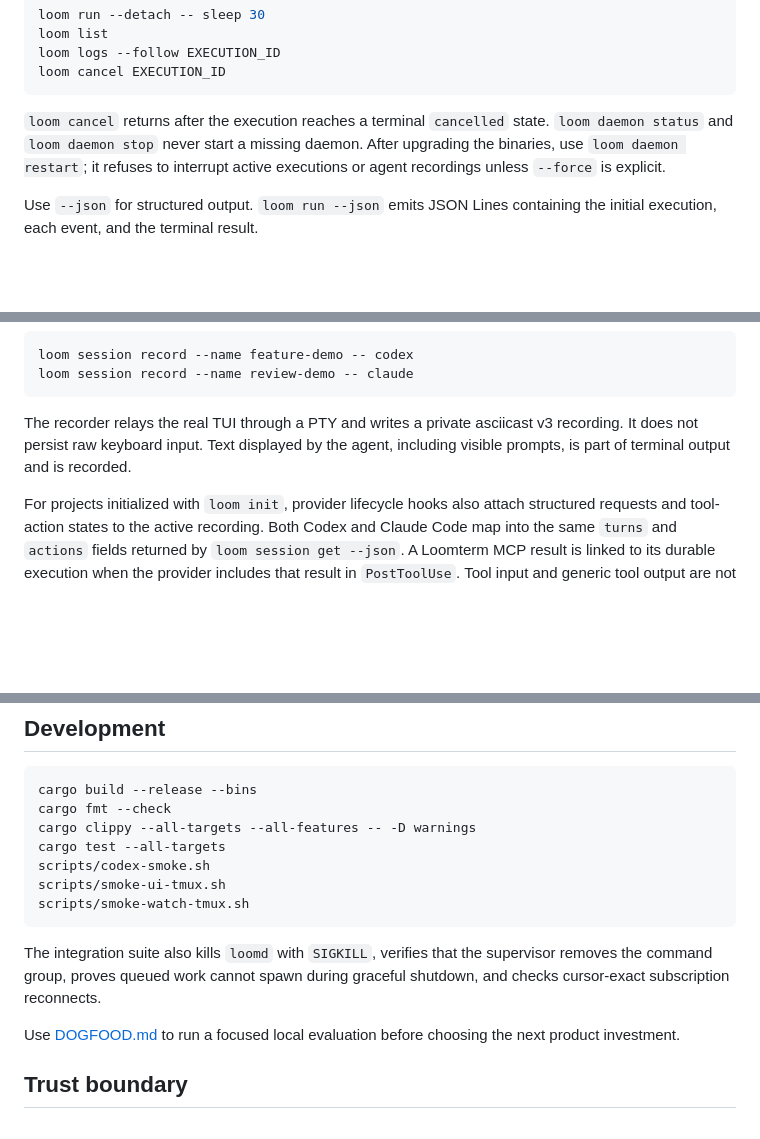
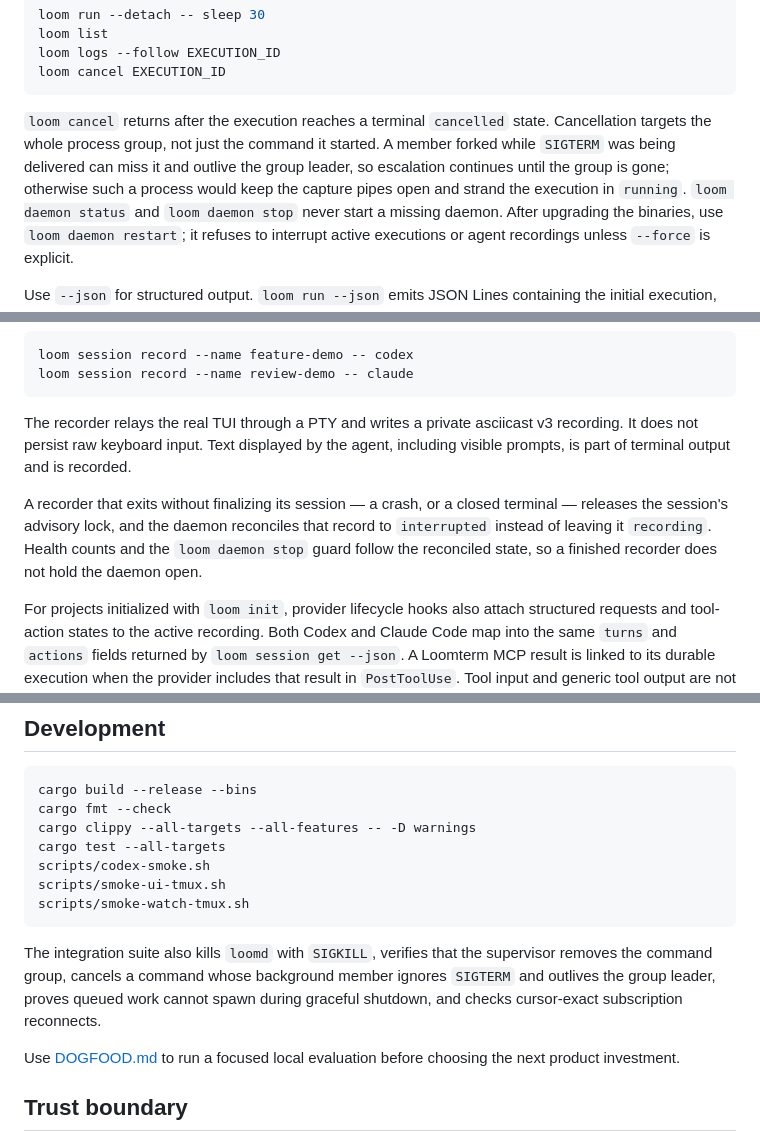
Before and after one commit to kiyeonjeon21/loomterm, a Markdown page: README.md, 3 parts joined by grey strips. Drawn GitHub-style; blank space fills up the shorter version.

Commit message:
docs: state the cancellation and recorder guarantees precisely (#22)
The README already claimed process-group cancellation with SIGKILL escalation
and that `loom cancel` returns on a terminal state. Both were true as intent and
false in practice until #20, so say what the runtime now actually guarantees:
escalation continues until the group is gone, including a member that missed
SIGTERM and outlived the leader, and a recorder that exits without finalizing is
reconciled to `interrupted` rather than holding the daemon open.

````diff
--- a/README.md
+++ b/README.md
@@ -118,6 +118,10 @@ loom cancel EXECUTION_ID
 ```
 
 `loom cancel` returns after the execution reaches a terminal `cancelled` state.
+Cancellation targets the whole process group, not just the command it started. A
+member forked while `SIGTERM` was being delivered can miss it and outlive the
+group leader, so escalation continues until the group is gone; otherwise such a
+process would keep the capture pipes open and strand the execution in `running`.
 `loom daemon status` and `loom daemon stop` never start a missing daemon. After
 upgrading the binaries, use `loom daemon restart`; it refuses to interrupt active
 executions or agent recordings unless `--force` is explicit.
@@ -204,6 +208,12 @@ loom session record --name review-demo -- claude
 The recorder relays the real TUI through a PTY and writes a private asciicast v3
 recording. It does not persist raw keyboard input. Text displayed by the agent,
 including visible prompts, is part of terminal output and is recorded.
+
+A recorder that exits without finalizing its session — a crash, or a closed
+terminal — releases the session's advisory lock, and the daemon reconciles that
+record to `interrupted` instead of leaving it `recording`. Health counts and the
+`loom daemon stop` guard follow the reconciled state, so a finished recorder does
+not hold the daemon open.
 
 For projects initialized with `loom init`, provider lifecycle hooks also attach
 structured requests and tool-action states to the active recording. Both Codex
@@ -374,8 +384,9 @@ scripts/smoke-watch-tmux.sh
 ```
 
 The integration suite also kills `loomd` with `SIGKILL`, verifies that the
-supervisor removes the command group, proves queued work cannot spawn during
-graceful shutdown, and checks cursor-exact subscription reconnects.
+supervisor removes the command group, cancels a command whose background member
+ignores `SIGTERM` and outlives the group leader, proves queued work cannot spawn
+during graceful shutdown, and checks cursor-exact subscription reconnects.
 
 Use [DOGFOOD.md](DOGFOOD.md) to run a focused local evaluation before choosing
 the next product investment.
````
Also changed, not shown: other parts of README.md (+1 -1 lines).
